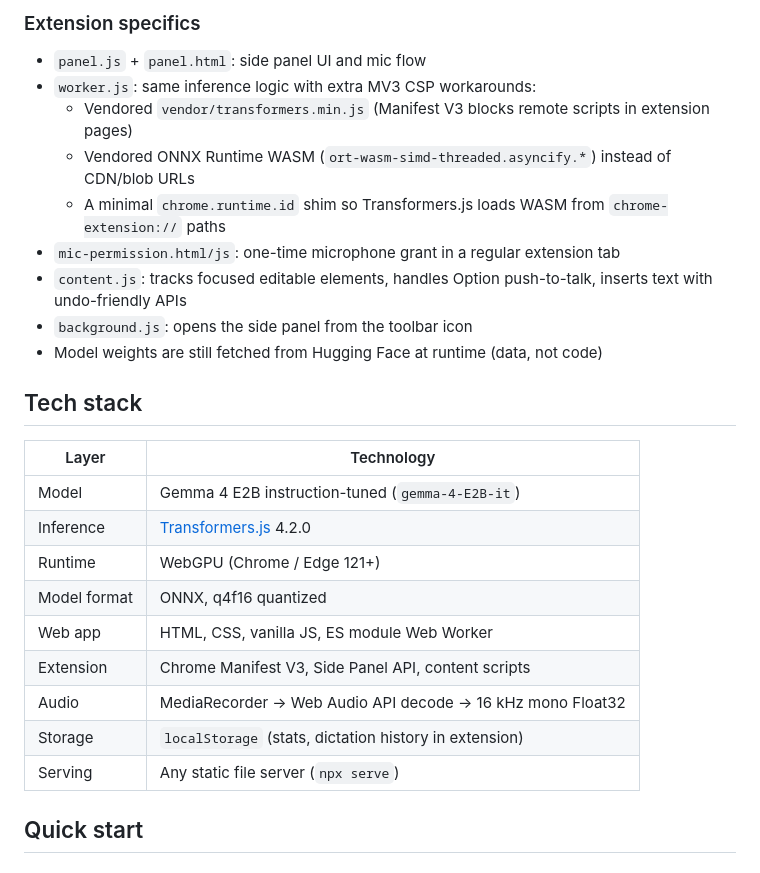
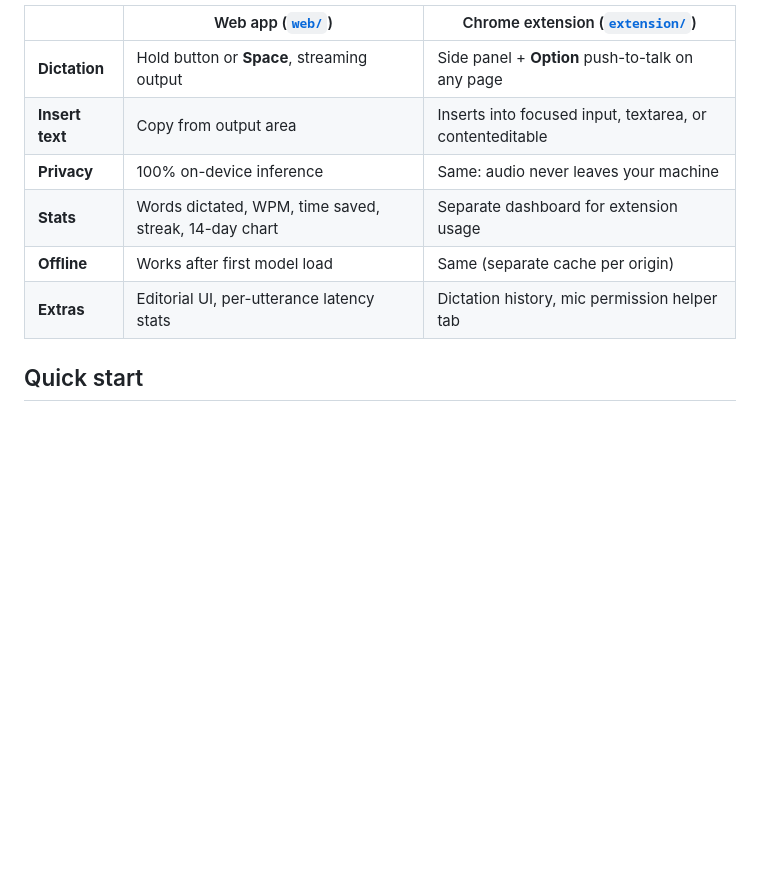
Before and after one commit to Arindam200/WisprGemma, a Markdown page: README.md, the part around one of its changes. Rendered like a GitHub page; blank space fills up the shorter version.

```diff
--- a/README.md
+++ b/README.md
@@ -72,28 +26,11 @@ Mic (MediaRecorder)
-### Extension specifics
-
-- `panel.js` + `panel.html`: side panel UI and mic flow
-- `worker.js`: same inference logic with extra MV3 CSP workarounds:
-  - Vendored `vendor/transformers.min.js` (Manifest V3 blocks remote scripts in extension pages)
-  - Vendored ONNX Runtime WASM (`ort-wasm-simd-threaded.asyncify.*`) instead of CDN/blob URLs
-  - A minimal `chrome.runtime.id` shim so Transformers.js loads WASM from `chrome-extension://` paths
-- `mic-permission.html/js`: one-time microphone grant in a regular extension tab
-- `content.js`: tracks focused editable elements, handles Option push-to-talk, inserts text with undo-friendly APIs
-- `background.js`: opens the side panel from the toolbar icon
-- Model weights are still fetched from Hugging Face at runtime (data, not code)
-
-## Tech stack
-
-| Layer | Technology |
-|-------|------------|
-| Model | Gemma 4 E2B instruction-tuned (`gemma-4-E2B-it`) |
-| Inference | [Transformers.js](https://huggingface.co/docs/transformers.js) 4.2.0 |
-| Runtime | WebGPU (Chrome / Edge 121+) |
-| Model format | ONNX, q4f16 quantized |
-| Web app | HTML, CSS, vanilla JS, ES module Web Worker |
-| Extension | Chrome Manifest V3, Side Panel API, content scripts |
-| Audio | MediaRecorder → Web Audio API decode → 16 kHz mono Float32 |
-| Storage | `localStorage` (stats, dictation history in extension) |
-| Serving | Any static file server (`npx serve`) |
+| | Web app ([`web/`](web/)) | Chrome extension ([`extension/`](extension/)) |
+|---|--------------------------|------------------------------------------------|
+| **Dictation** | Hold button or **Space**, streaming output | Side panel + **Option** push-to-talk on any page |
+| **Insert text** | Copy from output area | Inserts into focused input, textarea, or contenteditable |
+| **Privacy** | 100% on-device inference | Same: audio never leaves your machine |
+| **Stats** | Words dictated, WPM, time saved, streak, 14-day chart | Separate dashboard for extension usage |
+| **Offline** | Works after first model load | Same (separate cache per origin) |
+| **Extras** | Editorial UI, per-utterance latency stats | Dictation history, mic permission helper tab |
 
 ## Quick start
 
```
Also changed, not shown: other parts of README.md (+46 -81 lines).
